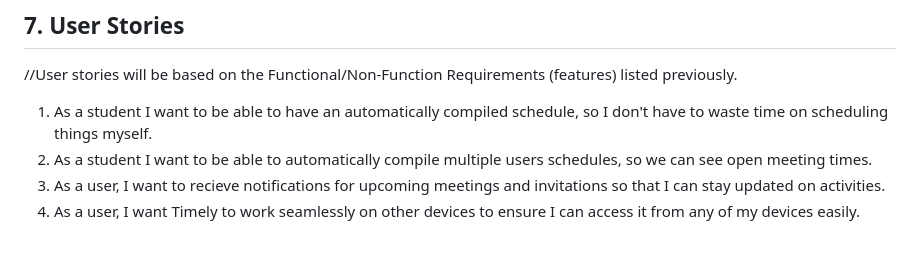
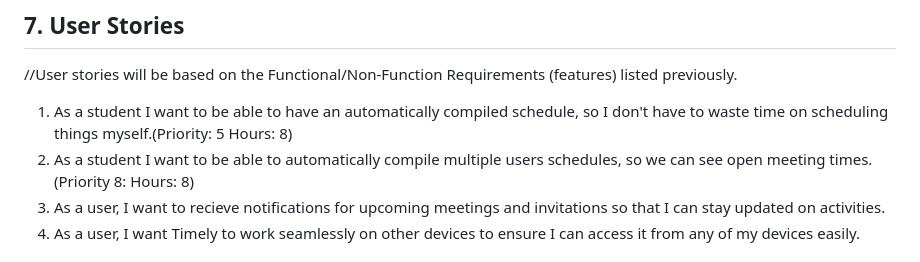
Before and after one commit to bme2003/timely, a Markdown page: Deliverables/D2. Requirements/D2. Requirements.md, the part around the change. Drawn GitHub-style.

```diff
--- a/Deliverables/D2. Requirements/D2. Requirements.md
+++ b/Deliverables/D2. Requirements/D2. Requirements.md
@@ -108,8 +108,8 @@ Alternate scenarios:<br/>
 ## 7. User Stories
 
 //User stories will be based on the Functional/Non-Function Requirements (features) listed previously.
-1. As a student I want to be able to have an automatically compiled schedule, so I don't have to waste time on scheduling things myself.
-2. As a student I want to be able to automatically compile multiple users schedules, so we can see open meeting times.
+1. As a student I want to be able to have an automatically compiled schedule, so I don't have to waste time on scheduling things myself.(Priority: 5 Hours: 8)
+2. As a student I want to be able to automatically compile multiple users schedules, so we can see open meeting times.(Priority 8: Hours: 8)
 3. As a user, I want to recieve notifications for upcoming meetings and invitations so that I can stay updated on activities.
 4. As a user, I want Timely to work seamlessly on other devices to ensure I can access it from any of my devices easily.
 
```
